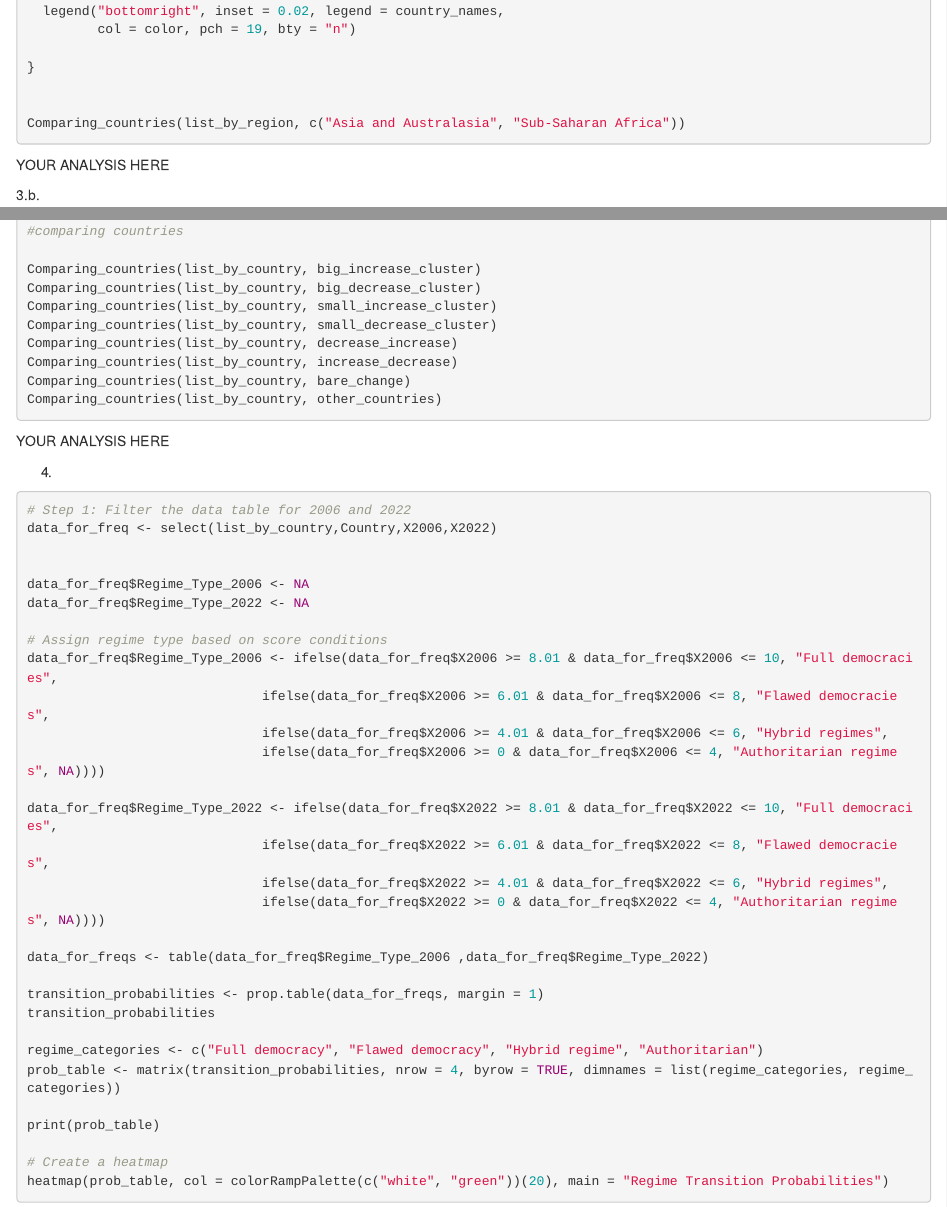
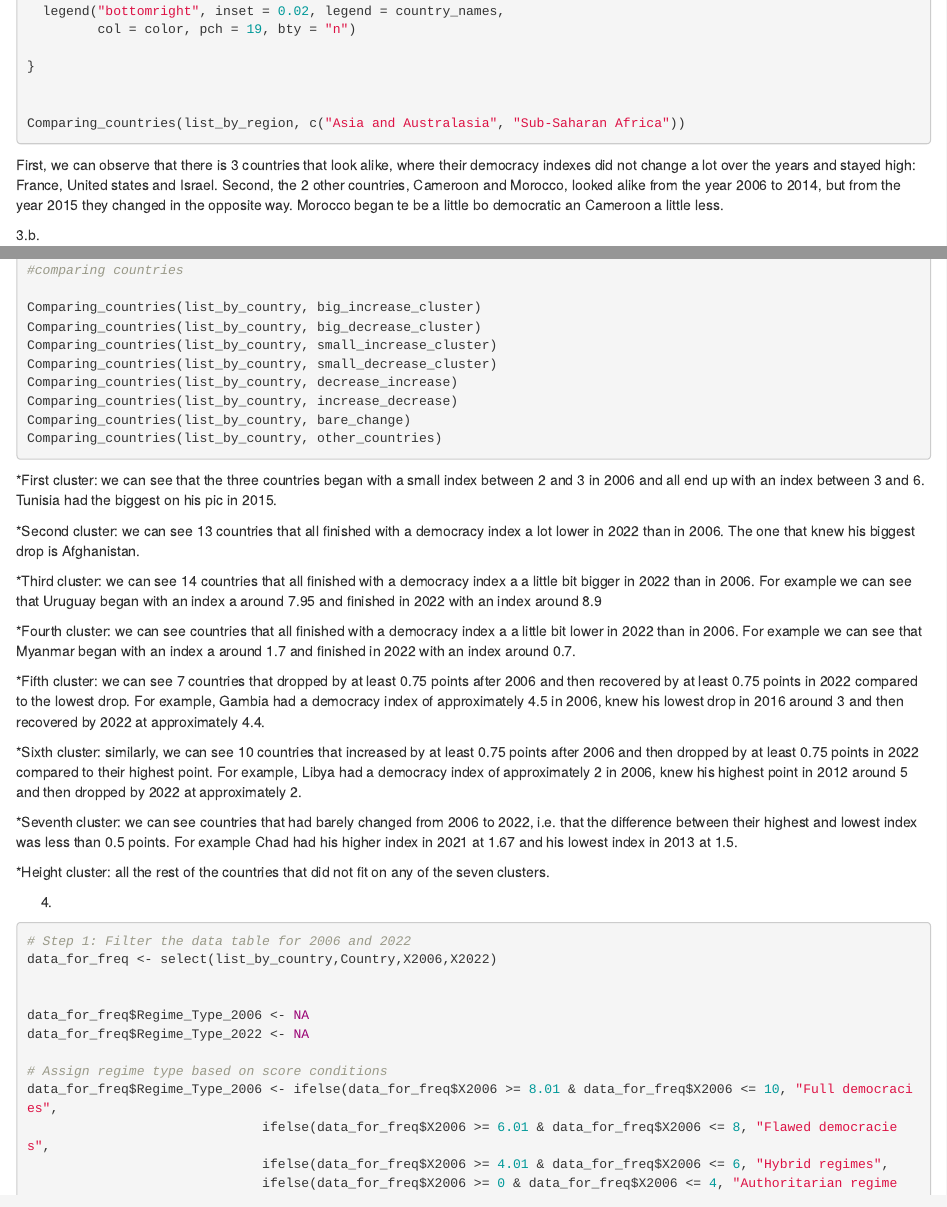
Before and after one commit to lisabensoussan/Basic-Data-Wrangling-and-Plotting-Distributions, an R Markdown document (projectlabo1.Rmd): the page in a window 1100 px wide, from 6160 px down before the commit and from 6310 px down after it, so that both start at the same text, and a second part further down, joined at a grey line. Rendered offline with R 4.5, knitr and Pandoc, with nearby package versions; the code chunks are not run, so their results and figures are left out.

Commit message:
Update projectlabo1.Rmd

````diff
--- a/projectlabo1.Rmd
+++ b/projectlabo1.Rmd
@@ -300,7 +309,10 @@ Comparing_countries(list_by_region, c("Asia and Australasia", "Sub-Saharan Afric
 
 ```
 
-YOUR ANALYSIS HERE
+
+First, we can observe that there is 3 countries that look alike, where their democracy indexes did not change a lot over the years and stayed high: France, United states and Israel.
+Second, the 2 other countries, Cameroon and Morocco, looked alike from the year 2006 to 2014, but from the year 2015 they changed in the opposite way. Morocco began te be a little bo democratic an Cameroon a little less.
+
 
 
 3.b.
@@ -347,7 +359,22 @@ Comparing_countries(list_by_country, bare_change)
 Comparing_countries(list_by_country, other_countries)
 ```
 
-YOUR ANALYSIS HERE
+
+*First cluster: we can see that the three countries began with a small index between 2 and 3 in 2006 and all end up with an index between 3 and 6. Tunisia had the biggest on his pic in 2015.
+
+*Second cluster: we can see 13 countries that all finished with a democracy index a lot lower in 2022 than in 2006. The one that knew his biggest drop is Afghanistan.
+
+*Third cluster: we can see 14 countries that all finished with a democracy index a a little bit bigger in 2022 than in 2006. For example we can see that Uruguay began with an index a around 7.95 and finished in 2022 with an index around 8.9
+
+*Fourth cluster: we can see countries that all finished with a democracy index a a little bit lower in 2022 than in 2006. For example we can see that Myanmar began with an index a around 1.7 and finished in 2022 with an index around 0.7.
+
+*Fifth cluster: we can see 7 countries that dropped by at least 0.75 points after 2006 and then recovered by at least 0.75 points in 2022 compared to the lowest drop. For example, Gambia had a democracy index of approximately 4.5 in 2006, knew his lowest drop in 2016 around 3 and then recovered by 2022 at approximately 4.4.
+
+*Sixth cluster: similarly, we can see 10 countries that increased by at least 0.75 points after 2006 and then dropped by at least 0.75 points in 2022 compared to their highest point. For example, Libya had a democracy index of approximately 2 in 2006, knew his  highest point in 2012 around 5 and then dropped by 2022 at approximately 2.
+
+*Seventh cluster: we can see countries that had barely changed from 2006 to 2022, i.e. that the difference between their highest and lowest index was less than 0.5 points. For example Chad had his higher index in 2021 at 1.67 and his lowest index in 2013 at 1.5.
+
+*Height cluster: all the rest of the countries that did not fit on any of the seven clusters.
 
 4.
 ```{r, cache=TRUE}
````
Also changed, not shown: projectlabo1.Rmd (9 more changed lines).
